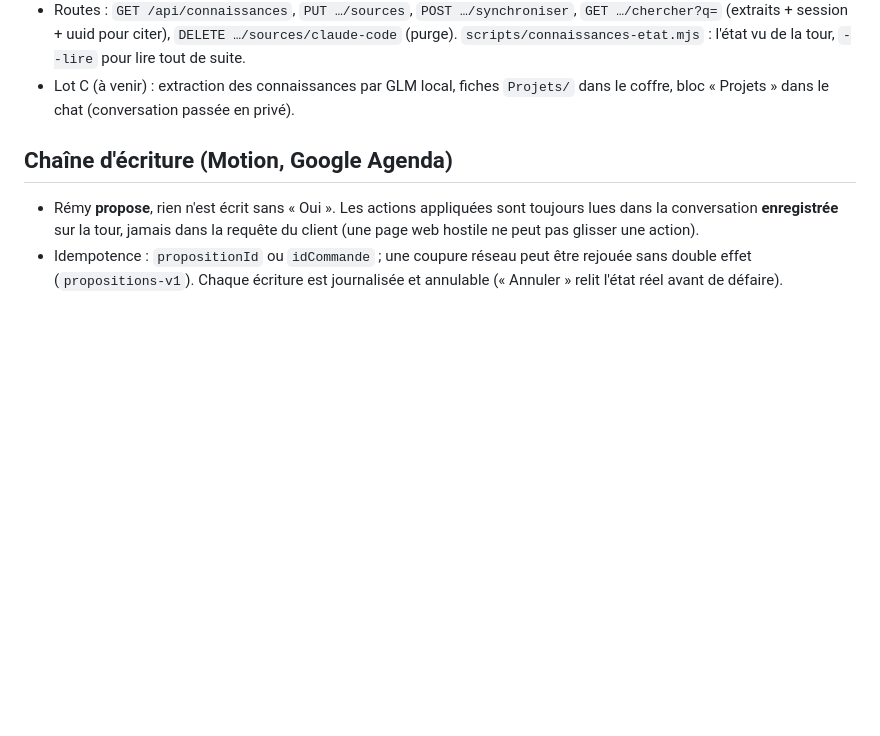
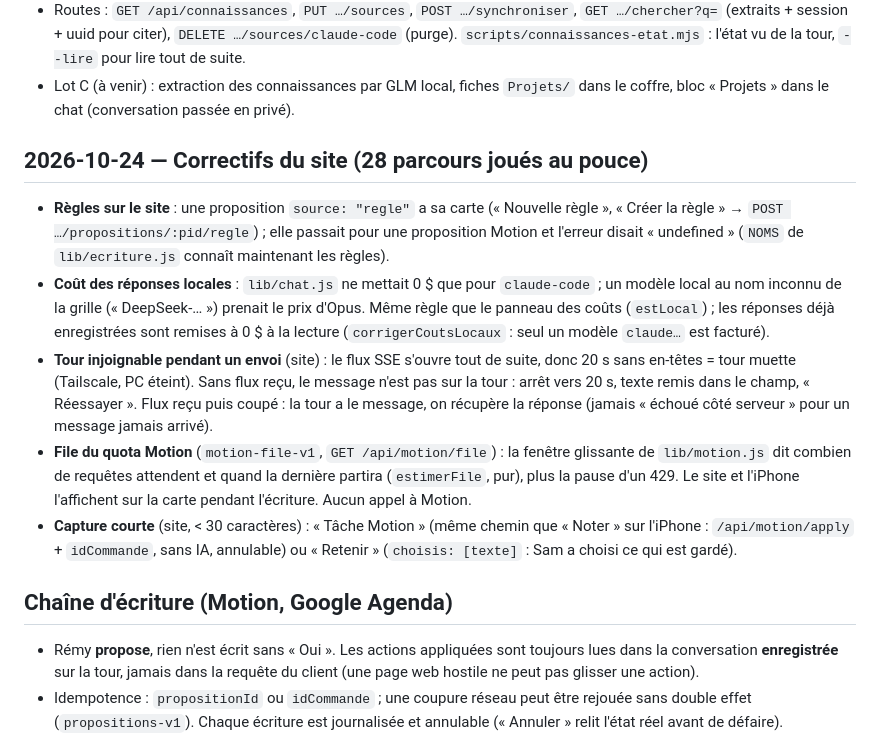
Before and after one commit to PinguReep/remy, a Markdown page: docs/journal-technique.md, the part around the change. GitHub-like rendering; blank space fills up the shorter version.

Commit message:
Journal technique : correctifs du site du 24/10
Co-Authored-By: Claude Opus 5.5 <noreply@anthropic.com>
Claude-Session: https://claude.ai/code/session_01PGdfSQnvv14fmnhT2ae3qV

```diff
--- a/docs/journal-technique.md
+++ b/docs/journal-technique.md
@@ -132,6 +132,30 @@ notes privées, sur la tour.
 - Lot C (à venir) : extraction des connaissances par GLM local, fiches
   `Projets/` dans le coffre, bloc « Projets » dans le chat (conversation passée
   en privé).
+
+## 2026-10-24 — Correctifs du site (28 parcours joués au pouce)
+
+- **Règles sur le site** : une proposition `source: "regle"` a sa carte
+  (« Nouvelle règle », « Créer la règle » → `POST …/propositions/:pid/regle`) ;
+  elle passait pour une proposition Motion et l'erreur disait « undefined »
+  (`NOMS` de `lib/ecriture.js` connaît maintenant les règles).
+- **Coût des réponses locales** : `lib/chat.js` ne mettait 0 $ que pour
+  `claude-code` ; un modèle local au nom inconnu de la grille (« DeepSeek-… »)
+  prenait le prix d'Opus. Même règle que le panneau des coûts (`estLocal`) ; les
+  réponses déjà enregistrées sont remises à 0 $ à la lecture (`corrigerCoutsLocaux` :
+  seul un modèle `claude…` est facturé).
+- **Tour injoignable pendant un envoi** (site) : le flux SSE s'ouvre tout de
+  suite, donc 20 s sans en-têtes = tour muette (Tailscale, PC éteint). Sans flux
+  reçu, le message n'est pas sur la tour : arrêt vers 20 s, texte remis dans le
+  champ, « Réessayer ». Flux reçu puis coupé : la tour a le message, on récupère
+  la réponse (jamais « échoué côté serveur » pour un message jamais arrivé).
+- **File du quota Motion** (`motion-file-v1`, `GET /api/motion/file`) : la
+  fenêtre glissante de `lib/motion.js` dit combien de requêtes attendent et quand
+  la dernière partira (`estimerFile`, pur), plus la pause d'un 429. Le site et
+  l'iPhone l'affichent sur la carte pendant l'écriture. Aucun appel à Motion.
+- **Capture courte** (site, < 30 caractères) : « Tâche Motion » (même chemin que
+  « Noter » sur l'iPhone : `/api/motion/apply` + `idCommande`, sans IA,
+  annulable) ou « Retenir » (`choisis: [texte]` : Sam a choisi ce qui est gardé).
 
 ## Chaîne d'écriture (Motion, Google Agenda)
 
```
